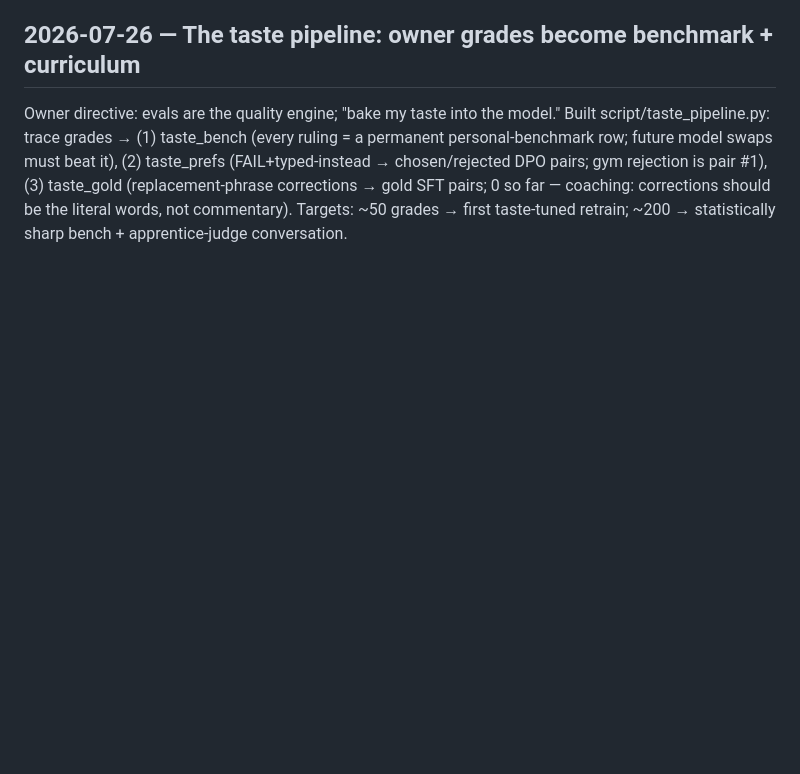
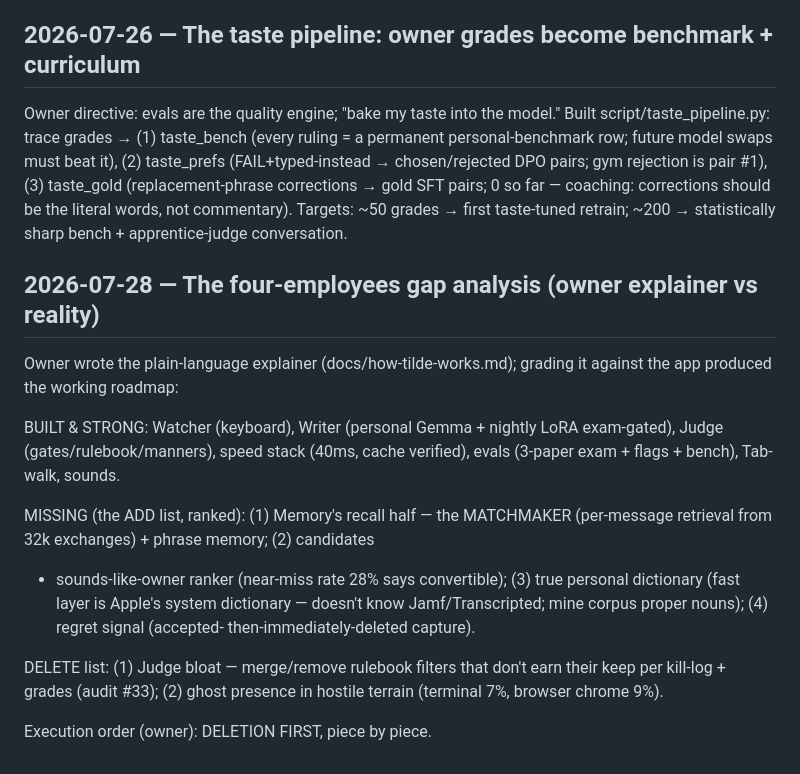
Before and after one commit to r3dbars/tilde, a Markdown page: docs/overnight-exploration.md, the part around the change. GitHub-like rendering; blank space fills up the shorter version.

Commit message:
Journal: four-employees gap analysis + deletion-first roadmap

```diff
--- a/docs/overnight-exploration.md
+++ b/docs/overnight-exploration.md
@@ -947,3 +947,25 @@ gym rejection is pair #1), (3) taste_gold (replacement-phrase corrections →
 gold SFT pairs; 0 so far — coaching: corrections should be the literal
 words, not commentary). Targets: ~50 grades → first taste-tuned retrain;
 ~200 → statistically sharp bench + apprentice-judge conversation.
+
+## 2026-07-28 — The four-employees gap analysis (owner explainer vs reality)
+
+Owner wrote the plain-language explainer (docs/how-tilde-works.md); grading
+it against the app produced the working roadmap:
+
+BUILT & STRONG: Watcher (keyboard), Writer (personal Gemma + nightly LoRA
+exam-gated), Judge (gates/rulebook/manners), speed stack (40ms, cache
+verified), evals (3-paper exam + flags + bench), Tab-walk, sounds.
+
+MISSING (the ADD list, ranked): (1) Memory's recall half — the MATCHMAKER
+(per-message retrieval from 32k exchanges) + phrase memory; (2) candidates
++ sounds-like-owner ranker (near-miss rate 28% says convertible); (3) true
+personal dictionary (fast layer is Apple's system dictionary — doesn't know
+Jamf/Transcripted; mine corpus proper nouns); (4) regret signal (accepted-
+then-immediately-deleted capture).
+
+DELETE list: (1) Judge bloat — merge/remove rulebook filters that don't
+earn their keep per kill-log + grades (audit #33); (2) ghost presence in
+hostile terrain (terminal 7%, browser chrome 9%).
+
+Execution order (owner): DELETION FIRST, piece by piece.
```
